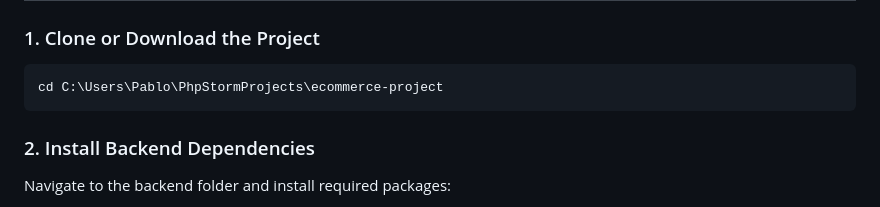
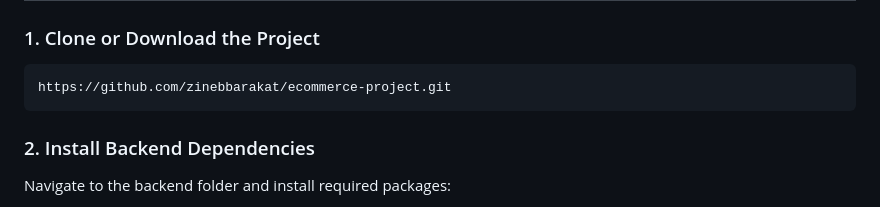
Before and after one commit to zinebbarakat/ecommerce-project, a Markdown page: README.md, the part around the change. Rendered like a GitHub page.

````diff
--- a/README.md
+++ b/README.md
@@ -123,7 +123,7 @@ Before running this project, make sure you have:
 ### 1. Clone or Download the Project
 
 ```bash
-cd C:\Users\Pablo\PhpStormProjects\ecommerce-project
+https://github.com/zinebbarakat/ecommerce-project.git
 ```
 
 ### 2. Install Backend Dependencies
````
